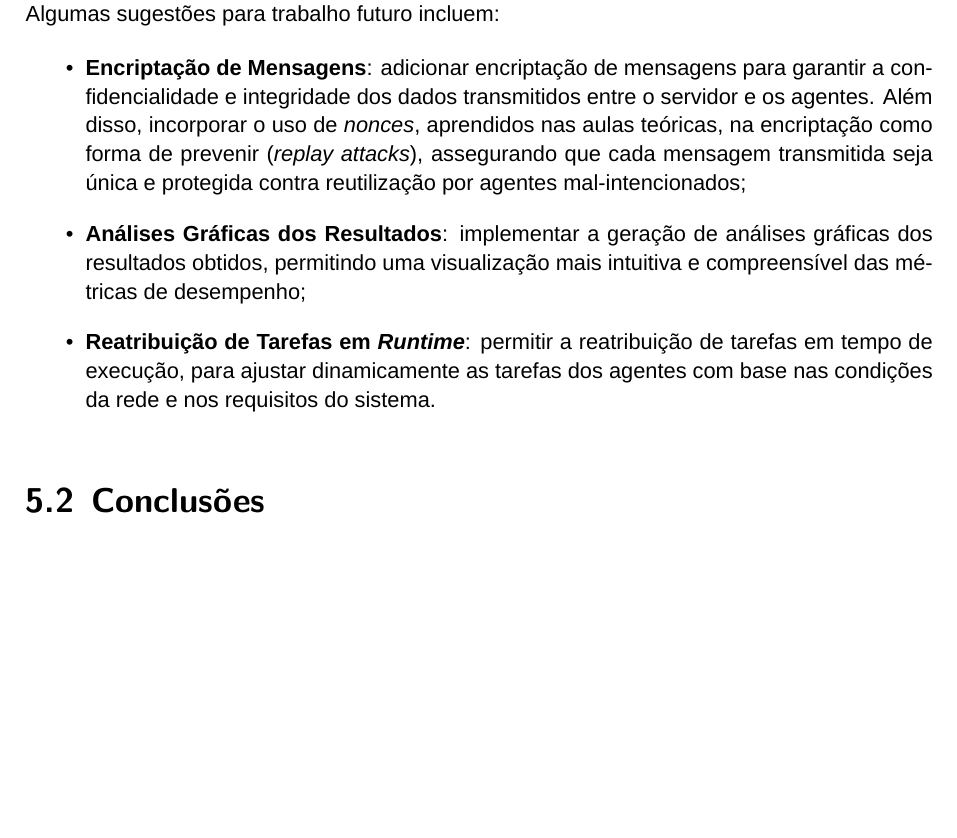
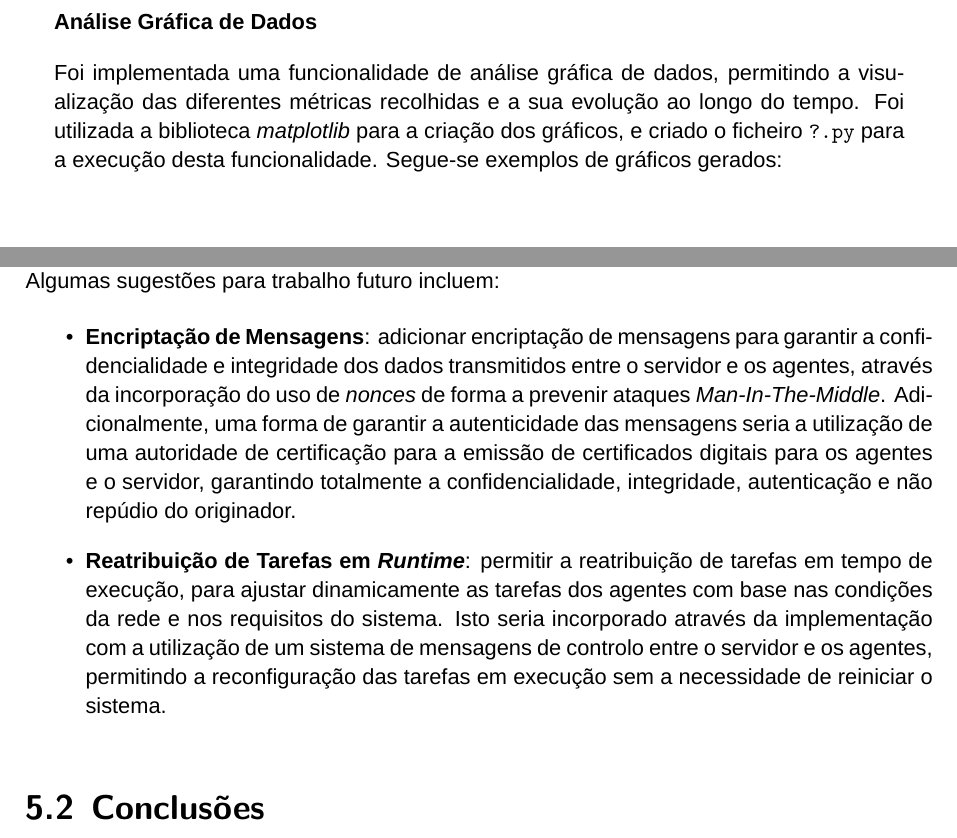
Before and after one commit to migueltc13/project-CC, a LaTeX document (report/main.tex): part of page 21 of 21 before the commit and two parts of pages 13 and 22 of 23 after it, the two joined at a grey line, cut at the place of the change, the shorter picture padded with empty space. Compiled offline with XeLaTeX; a missing font is replaced by an installed copy or a similar font.

Commit message:
Update report

```diff
--- a/report/main.tex
+++ b/report/main.tex
@@ -329,7 +332,16 @@ de forma a não congestionar a rede e o recetor. Para esta medição dos \textit
 dos recetores, é, posteriormente, criada uma \textit{thread} responsável por enviar \textit{window probes} aos mesmos
 com \textit{window sizes} menores ou iguais a zero, de forma a que estes respondam com a sua janela de receção.
 
+\textbf{Análise Gráfica de Dados}
 
+Foi implementada uma funcionalidade de análise gráfica de dados, permitindo a visualização
+das diferentes métricas recolhidas e a sua evolução ao longo do tempo. Foi utilizada a biblioteca
+\textit{matplotlib} para a criação dos gráficos, e criado o ficheiro \texttt{?.py} para a execução
+desta funcionalidade. Segue-se exemplos de gráficos gerados:
+
+
+\clearpage
+\newgeometry{left=2.5cm, right=2.5cm, top=2.5cm, bottom=2.5cm}
 \subsection{Diagramas de Sequência}
 
 \textbf{\textit{First Connection}}
@@ -605,15 +616,18 @@ e desempenho. Algumas sugestões para trabalho futuro incluem:
 \begin{itemize}
     \item \textbf{Encriptação de Mensagens}: adicionar encriptação de
     mensagens para garantir a confidencialidade e integridade dos dados transmitidos entre
-    o servidor e os agentes. Além disso, incorporar o uso de \textit{nonces}, aprendidos nas aulas teóricas,
-    na encriptação como forma de prevenir (\textit{replay attacks}), assegurando que cada mensagem
-    transmitida seja única e protegida contra reutilização por agentes mal-intencionados;
-    \item \textbf{Análises Gráficas dos Resultados}: implementar a geração de análises
-    gráficas dos resultados obtidos, permitindo uma visualização mais intuitiva e
-    compreensível das métricas de desempenho;
+    o servidor e os agentes, através da incorporação do uso de \textit{nonces}
+    de forma a prevenir ataques \textit{Man-In-The-Middle}. Adicionalmente, uma forma de
+    garantir a autenticidade das mensagens seria a utilização de uma autoridade de certificação
+    para a emissão de certificados digitais para os agentes e o servidor, garantindo totalmente
+    a confidencialidade, integridade, autenticação e não repúdio do originador.
+
     \item \textbf{Reatribuição de Tarefas em \textit{Runtime}}: permitir a reatribuição
     de tarefas em tempo de execução, para ajustar dinamicamente as tarefas dos agentes
-    com base nas condições da rede e nos requisitos do sistema.
+    com base nas condições da rede e nos requisitos do sistema. Isto seria incorporado
+    através da implementação com a utilização de um sistema de mensagens de controlo
+    entre o servidor e os agentes, permitindo a reconfiguração das tarefas em execução
+    sem a necessidade de reiniciar o sistema.
 \end{itemize}
 
 \section{Conclusões}
```
Also changed, not shown: report/output/main.pdf, report/main.tex (46 more changed lines).
